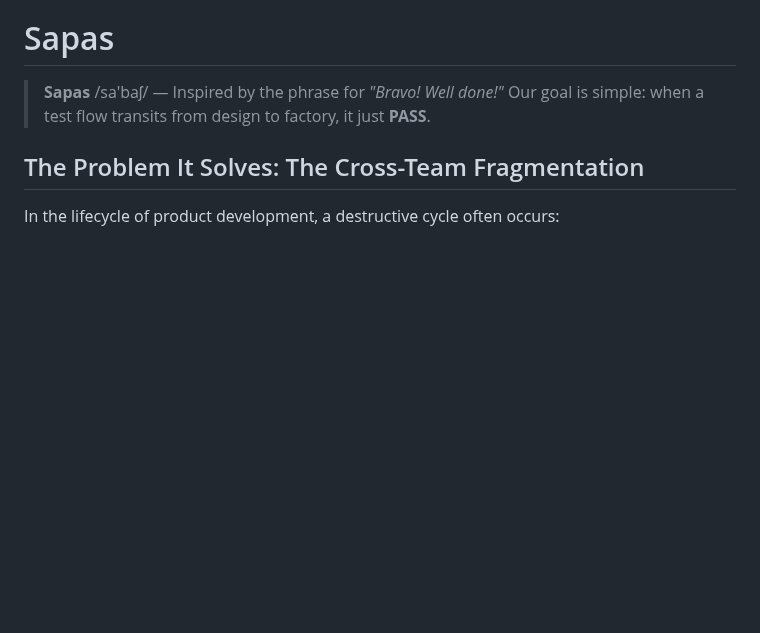
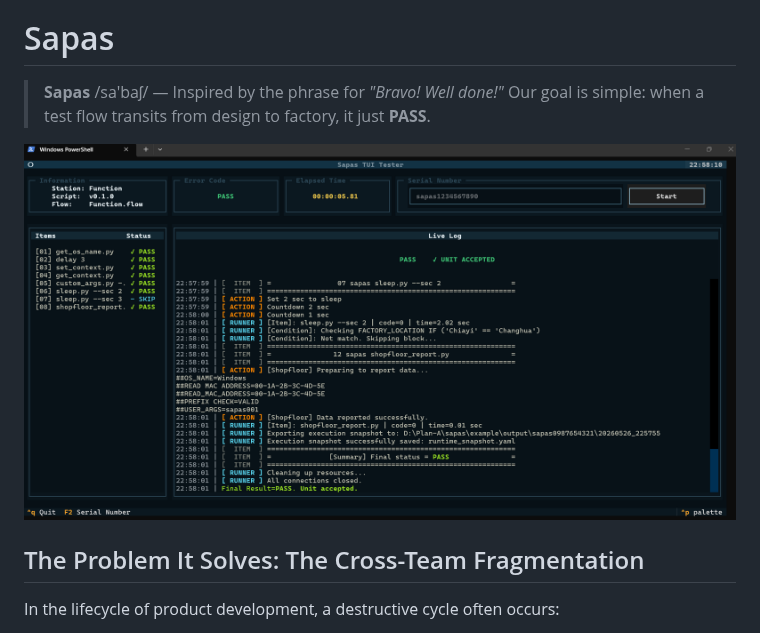
Before and after one commit to kumamodo/sapas, a Markdown page: README.md, the part around the change. Rendered like a GitHub page; pictures changed too: docs/images/tui_screenshot.png (added); blank space fills up the shorter version.

Commit message:
docs: add interactive TUI dashboard screenshot to README

```diff
--- a/README.md
+++ b/README.md
@@ -3,6 +3,8 @@
 # Sapas
 
 > **Sapas** /sa'baʃ/ — Inspired by the phrase for *"Bravo! Well done!"* Our goal is simple: when a test flow transits from design to factory, it just **PASS**.
+
+![Sapas Interactive TUI Dashboard](./docs/images/tui_screenshot.png)
 
 ## The Problem It Solves: The Cross-Team Fragmentation
 
```
